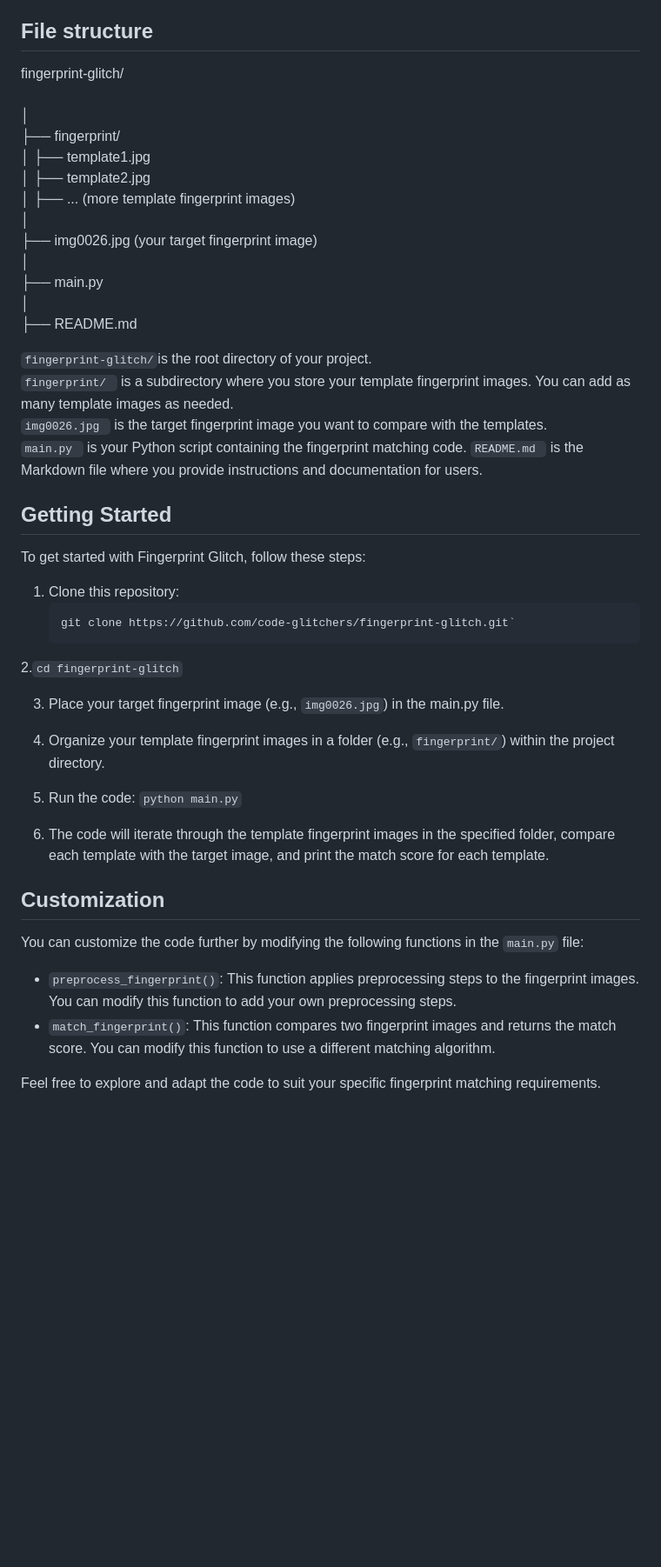
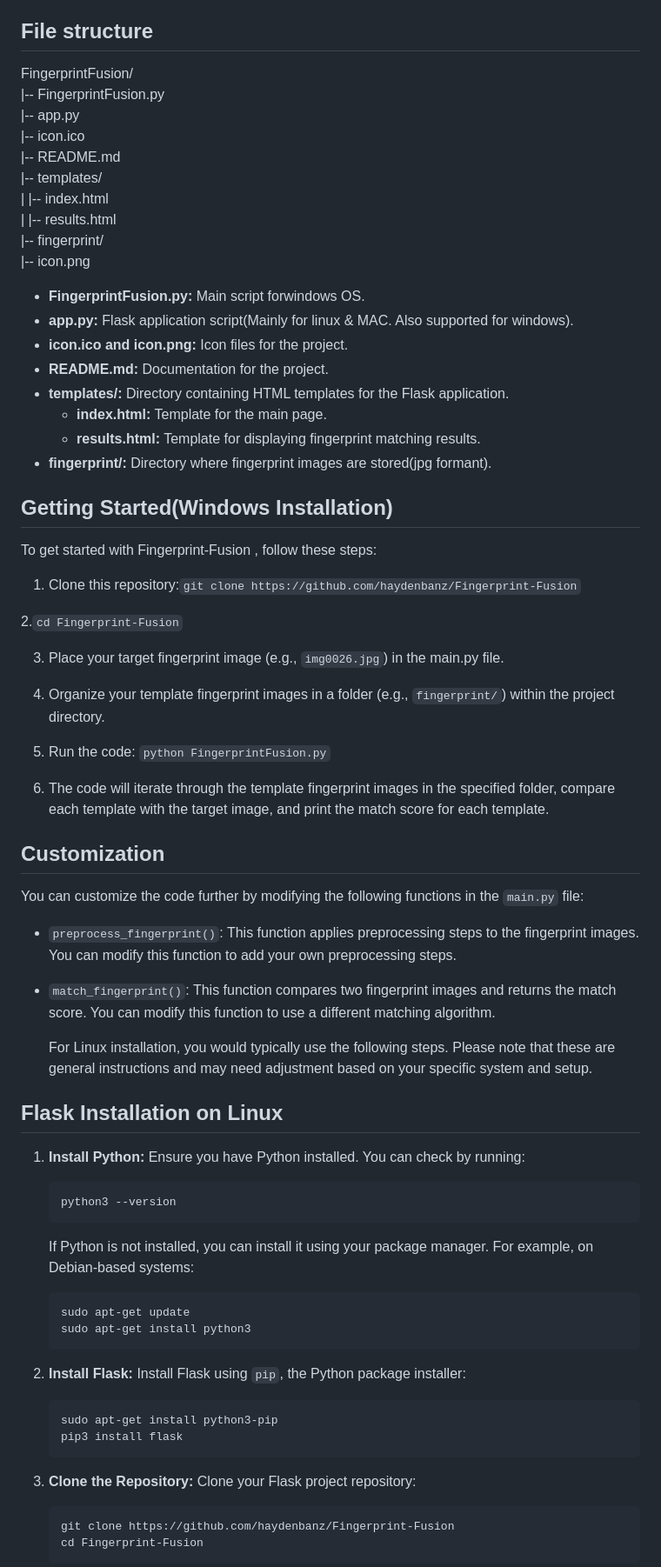
Before and after one commit to haydenbanz/Fingerprint-Fusion, a Markdown page: README.md, the part around one of its changes. Shown at 87% size. Drawn GitHub-style; blank space fills up the shorter version.

````diff
--- a/README.md
+++ b/README.md
@@ -23,39 +42,41 @@ This Python application is designed for fingerprint analysis and matching agains
 - [Database of Fingerprint Images] (provide details or a link if available)
 
 ## File structure
-fingerprint-glitch/<br><br>
-│<br>
-├── fingerprint/<br>
-│   ├── template1.jpg<br>
-│   ├── template2.jpg<br>
-│   ├── ... (more template   fingerprint images)<br>
-│<br>
-├── img0026.jpg (your target fingerprint image)<br>
-│<br>
-├── main.py<br>
-│<br>
-├── README.md<br>
+FingerprintFusion/<br>
+|-- FingerprintFusion.py<br>
+|-- app.py<br>
+|-- icon.ico<br>
+|-- README.md<br>
+|-- templates/<br>
+|   |-- index.html<br>
+|   |-- results.html<br>
+|-- fingerprint/<br>
+|-- icon.png<br>
 
- `fingerprint-glitch/`is the root directory of your project. <br>
- `fingerprint/ ` is a subdirectory where you store your template fingerprint images. You can add as many template images as needed. <br>
- `img0026.jpg ` is the target fingerprint image you want to compare with the templates. <br>
- `main.py ` is your Python script containing the fingerprint matching code.
-  `README.md ` is the Markdown file where you provide instructions and documentation for users.
 
-## Getting Started
-To get started with Fingerprint Glitch, follow these steps:
+- **FingerprintFusion.py:** Main script forwindows OS.
+- **app.py:** Flask application script(Mainly for linux & MAC. Also supported for windows).
+- **icon.ico and icon.png:** Icon files for the project.
+- **README.md:** Documentation for the project.
+- **templates/:** Directory containing HTML templates for the Flask application.
+  - **index.html:** Template for the main page.
+  - **results.html:** Template for displaying fingerprint matching results.
+- **fingerprint/:** Directory where fingerprint images are stored(jpg formant).
 
-1. Clone this repository:
-   ```bash
-   git clone https://github.com/code-glitchers/fingerprint-glitch.git`
-2.`cd fingerprint-glitch`
+## Getting Started(Windows Installation)
+To get started with Fingerprint-Fusion , follow these steps:
+
+1. Clone this repository:`git clone https://github.com/haydenbanz/Fingerprint-Fusion`
+
+
+ 2.`cd Fingerprint-Fusion`
 
 3. Place your target fingerprint image (e.g., `img0026.jpg`) in the main.py file.
 
 4. Organize your template fingerprint images in a folder (e.g., `fingerprint/`) within the project directory.
 
 5. Run the code:
- `python main.py`
+ `python FingerprintFusion.py`
 
 
 6. The code will iterate through the template fingerprint images in the specified folder, compare each template with the target image, and print the match score for each template.
@@ -67,4 +88,32 @@ You can customize the code further by modifying the following functions in the `
 * `preprocess_fingerprint()`: This function applies preprocessing steps to the fingerprint images. You can modify this function to add your own preprocessing steps.
 * `match_fingerprint()`: This function compares two fingerprint images and returns the match score. You can modify this function to use a different matching algorithm.
 
-Feel free to explore and adapt the code to suit your specific fingerprint matching requirements.
+  For Linux installation, you would typically use the following steps. Please note that these are general instructions and may need adjustment based on your specific system and setup.
+
+## Flask Installation on Linux
+
+1. **Install Python:**
+   Ensure you have Python installed. You can check by running:
+   ```bash
+   python3 --version
+   ```
+   If Python is not installed, you can install it using your package manager. For example, on Debian-based systems:
+   ```bash
+   sudo apt-get update
+   sudo apt-get install python3
+   ```
+
+2. **Install Flask:**
+   Install Flask using `pip`, the Python package installer:
+   ```bash
+   sudo apt-get install python3-pip
+   pip3 install flask
+   ```
+
+3. **Clone the Repository:**
+   Clone your Flask project repository:
+   ```bash
+   git clone https://github.com/haydenbanz/Fingerprint-Fusion
+   cd Fingerprint-Fusion
+   ```
+
````
Also changed, not shown: other parts of README.md (+44 -21 lines).
